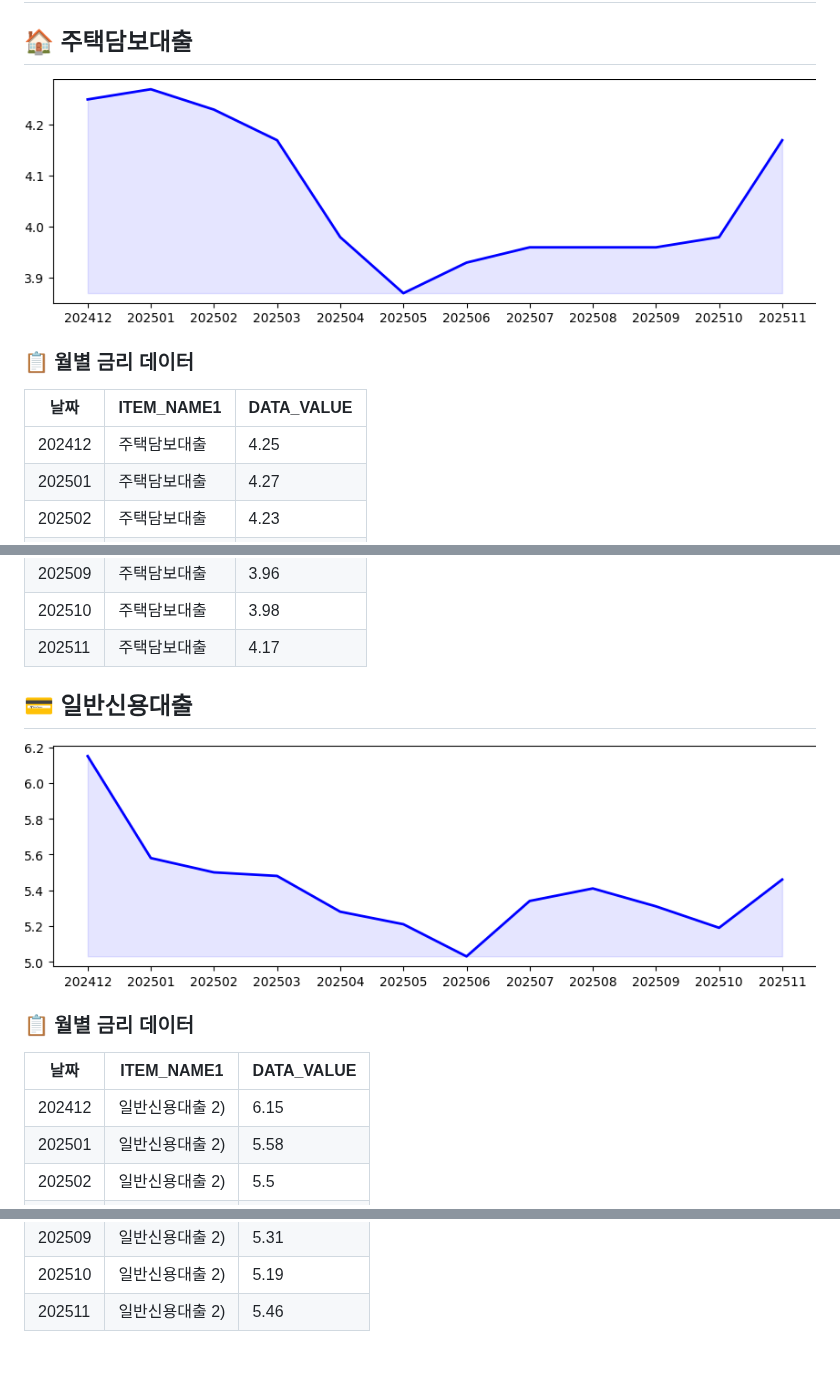
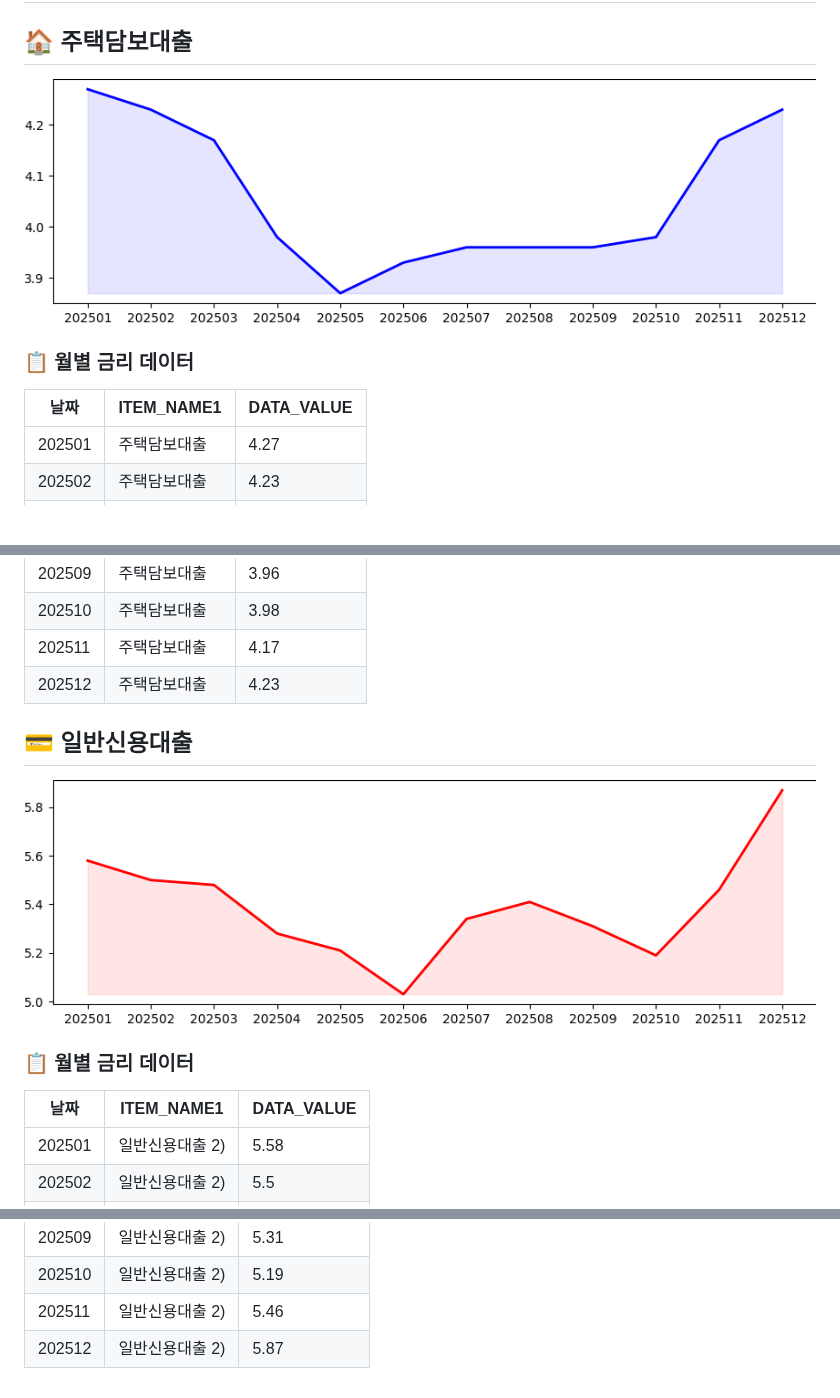
Before and after one commit to beening01/loan, a Markdown page: README.md, 3 parts joined by grey strips. Rendered like a GitHub page; pictures changed too: output/일반신용대출.png, output/주택담보대출.png; blank space fills up the shorter version.

Commit message:
📈 README 및 금리 데이터 자동 업데이트 (2026-01-27)

```diff
--- a/README.md
+++ b/README.md
@@ -8,7 +8,6 @@
 
 |날짜|ITEM_NAME1|DATA_VALUE|
 |---|---|---|
-|202412|주택담보대출|4.25|
 |202501|주택담보대출|4.27|
 |202502|주택담보대출|4.23|
 |202503|주택담보대출|4.17|
@@ -20,6 +19,7 @@
 |202509|주택담보대출|3.96|
 |202510|주택담보대출|3.98|
 |202511|주택담보대출|4.17|
+|202512|주택담보대출|4.23|
 
 
 ## 💳 일반신용대출
@@ -30,7 +30,6 @@
 
 |날짜|ITEM_NAME1|DATA_VALUE|
 |---|---|---|
-|202412|일반신용대출 2)|6.15|
 |202501|일반신용대출 2)|5.58|
 |202502|일반신용대출 2)|5.5|
 |202503|일반신용대출 2)|5.48|
@@ -42,3 +41,4 @@
 |202509|일반신용대출 2)|5.31|
 |202510|일반신용대출 2)|5.19|
 |202511|일반신용대출 2)|5.46|
+|202512|일반신용대출 2)|5.87|
```
Also changed, not shown: 1 other file.
